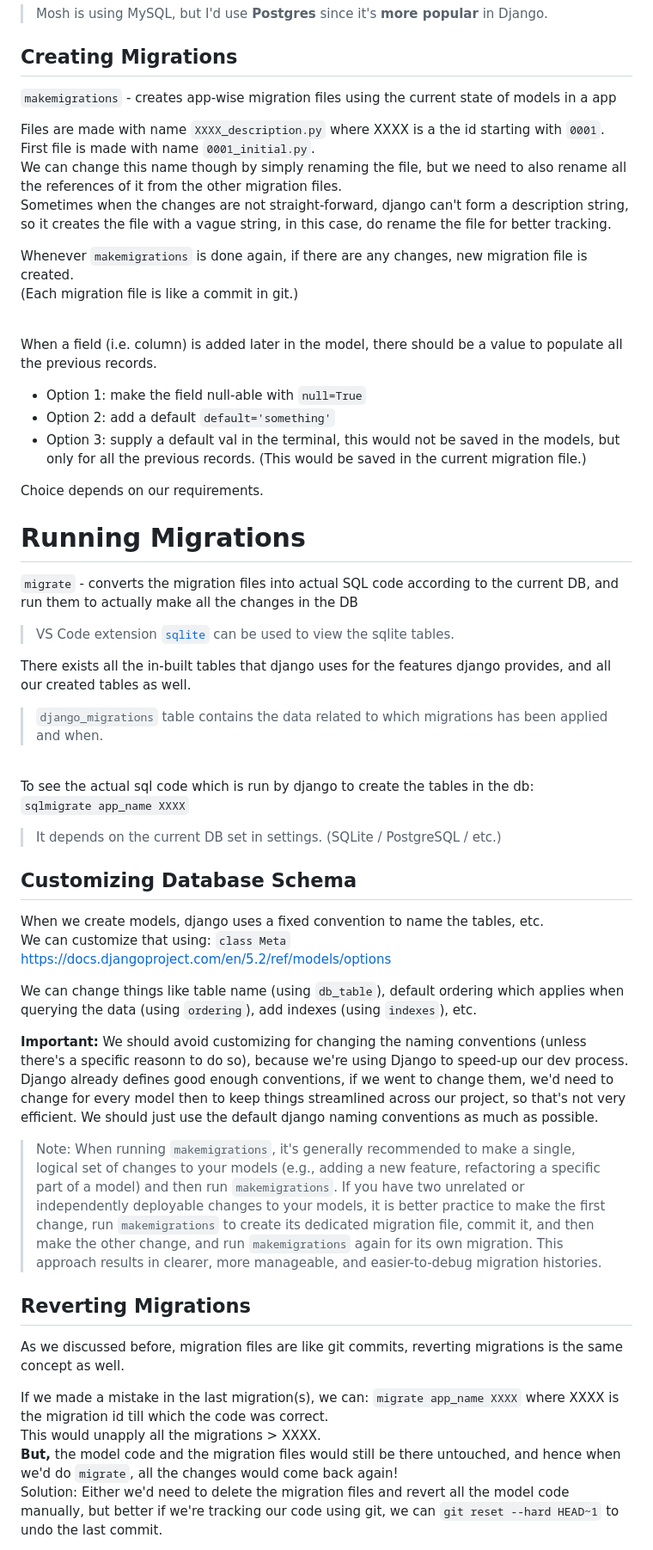
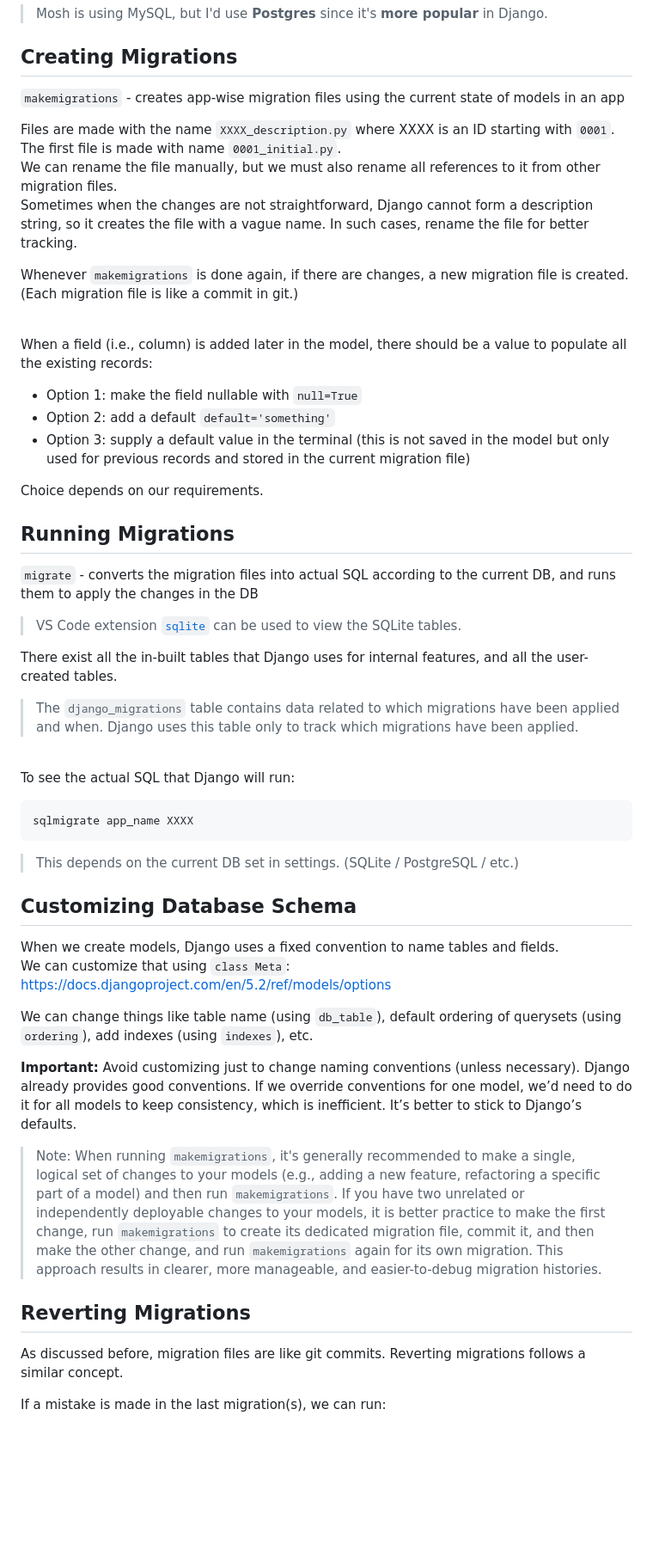
Before and after one commit to samyak1409/ultimate-django, a Markdown page: Notes/Part 1/3. Setting Up the Database.md, the part around one of its changes. Shown at 86% size. Drawn GitHub-style; blank space fills up the shorter version.

Commit message:
update notes

````diff
--- a/Notes/Part 1/3. Setting Up the Database.md
+++ b/Notes/Part 1/3. Setting Up the Database.md
@@ -12,61 +12,63 @@ For production, most popular: PostgreSQL, MySQL
 
 ## Creating Migrations
 
-`makemigrations` - creates app-wise migration files using the current state of models in a app
+`makemigrations` - creates app-wise migration files using the current state of models in an app
 
-Files are made with name `XXXX_description.py` where XXXX is a the id starting with `0001`.
-First file is made with name `0001_initial.py`.
-We can change this name though by simply renaming the file, but we need to also rename all the references of it from the other migration files.
-Sometimes when the changes are not straight-forward, django can't form a description string, so it creates the file with a vague string, in this case, do rename the file for better tracking.
+Files are made with the name `XXXX_description.py` where XXXX is an ID starting with `0001`.
+The first file is made with name `0001_initial.py`.
+We can rename the file manually, but we must also rename all references to it from other migration files.
+Sometimes when the changes are not straightforward, Django cannot form a description string, so it creates the file with a vague name. In such cases, rename the file for better tracking.
 
-Whenever `makemigrations` is done again, if there are any changes, new migration file is created.
+Whenever `makemigrations` is done again, if there are changes, a new migration file is created.
 (Each migration file is like a commit in git.)
 
 <br>
 
-When a field (i.e. column) is added later in the model, there should be a value to populate all the previous records.
-- Option 1: make the field null-able with `null=True`
+When a field (i.e., column) is added later in the model, there should be a value to populate all the existing records:
+
+- Option 1: make the field nullable with `null=True`
 - Option 2: add a default `default='something'`
-- Option 3: supply a default val in the terminal, this would not be saved in the models, but only for all the previous records. (This would be saved in the current migration file.)
+- Option 3: supply a default value in the terminal (this is not saved in the model but only used for previous records and stored in the current migration file)
 
 Choice depends on our requirements.
 
-# Running Migrations
+## Running Migrations
 
-`migrate` - converts the migration files into actual SQL code according to the current DB, and run them to actually make all the changes in the DB
+`migrate` - converts the migration files into actual SQL according to the current DB, and runs them to apply the changes in the DB
 
-> VS Code extension [`sqlite`](https://marketplace.visualstudio.com/items?itemName=alexcvzz.vscode-sqlite) can be used to view the sqlite tables.
+> VS Code extension [`sqlite`](https://marketplace.visualstudio.com/items?itemName=alexcvzz.vscode-sqlite) can be used to view the SQLite tables.
 
-There exists all the in-built tables that django uses for the features django provides, and all our created tables as well.
+There exist all the in-built tables that Django uses for internal features, and all the user-created tables.
 
-> `django_migrations` table contains the data related to which migrations has been applied and when.
+> The `django_migrations` table contains data related to which migrations have been applied and when. Django uses this table only to track which migrations have been applied.
 
 <br>
 
-To see the actual sql code which is run by django to create the tables in the db:
-`sqlmigrate app_name XXXX`
+To see the actual SQL that Django will run:
 
-> It depends on the current DB set in settings. (SQLite / PostgreSQL / etc.)
+```bash
+sqlmigrate app_name XXXX
+```
+
+> This depends on the current DB set in settings. (SQLite / PostgreSQL / etc.)
 
 ## Customizing Database Schema
 
-When we create models, django uses a fixed convention to name the tables, etc.
-We can customize that using: `class Meta`
+When we create models, Django uses a fixed convention to name tables and fields.
+We can customize that using `class Meta`:
 https://docs.djangoproject.com/en/5.2/ref/models/options
 
-We can change things like table name (using `db_table`), default ordering which applies when querying the data (using `ordering`), add indexes (using `indexes`), etc.
+We can change things like table name (using `db_table`), default ordering of querysets (using `ordering`), add indexes (using `indexes`), etc.
 
-**Important:** We should avoid customizing for changing the naming conventions (unless there's a specific reasonn to do so), because we're using Django to speed-up our dev process. Django already defines good enough conventions, if we went to change them, we'd need to change for every model then to keep things streamlined across our project, so that's not very efficient. We should just use the default django naming conventions as much as possible.
+**Important:**
+Avoid customizing just to change naming conventions (unless necessary). Django already provides good conventions.
+If we override conventions for one model, we’d need to do it for all models to keep consistency, which is inefficient. It’s better to stick to Django’s defaults.
 
 > Note: When running `makemigrations`, it's generally recommended to make a single, logical set of changes to your models (e.g., adding a new feature, refactoring a specific part of a model) and then run `makemigrations`. If you have two unrelated or independently deployable changes to your models, it is better practice to make the first change, run `makemigrations` to create its dedicated migration file, commit it, and then make the other change, and run `makemigrations` again for its own migration. This approach results in clearer, more manageable, and easier-to-debug migration histories.
 
 ## Reverting Migrations
 
-As we discussed before, migration files are like git commits, reverting migrations is the same concept as well.
+As discussed before, migration files are like git commits. Reverting migrations follows a similar concept.
 
-If we made a mistake in the last migration(s), we can:
-`migrate app_name XXXX` where XXXX is the migration id till which the code was correct.
-This would unapply all the migrations > XXXX.
-**But,** the model code and the migration files would still be there untouched, and hence when we'd do `migrate`, all the changes would come back again!
-Solution: Either we'd need to delete the migration files and revert all the model code manually, but better if we're tracking our code using git, we can `git reset --hard HEAD~1` to undo the last commit.
+If a mistake is made in the last migration(s), we can run:
 
````
Also changed, not shown: other parts of Notes/Part 1/3. Setting Up the Database.md (+28 -13 lines), Notes/Part 1/2. Building a Data Model.md (+3 -3 lines).
